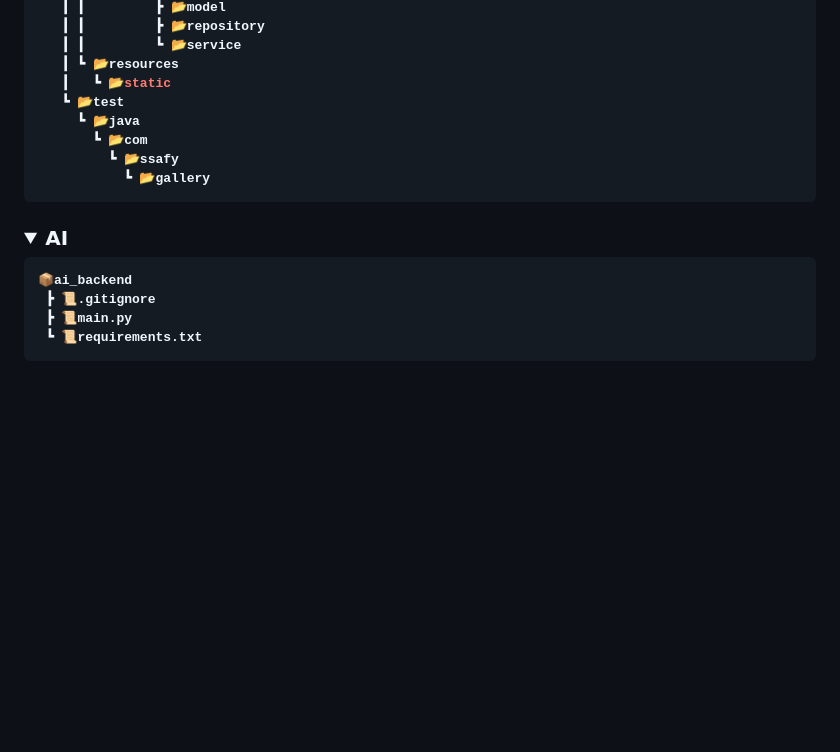
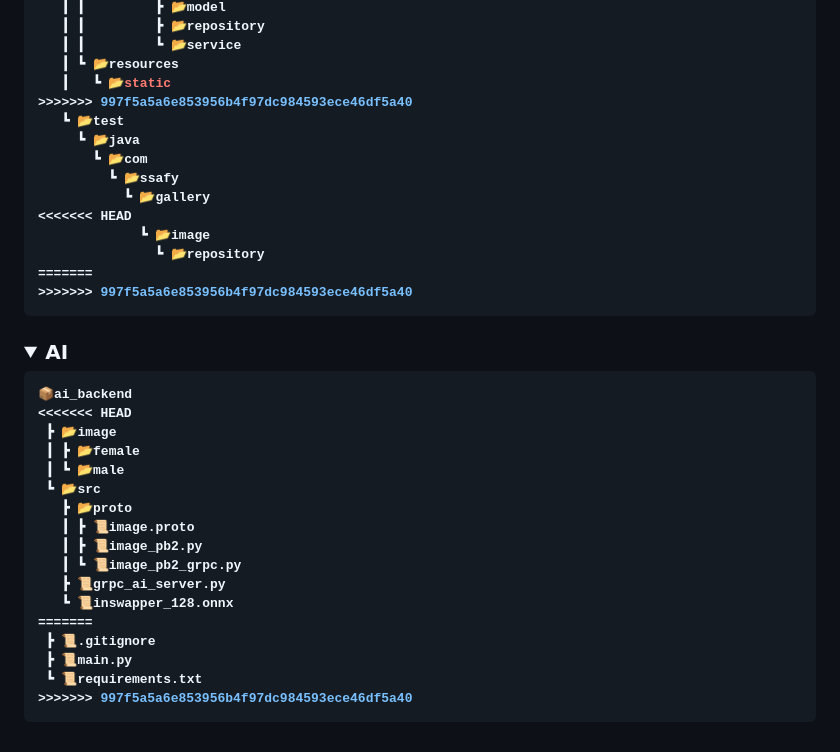
Before and after one commit to neongseoman/TKstudio, a Markdown page: README.md, the part around one of its changes. Rendered like a GitHub page; folded sections open; blank space fills up the shorter version.

````diff
--- a/README.md
+++ b/README.md
@@ -153,11 +213,17 @@
    ┃ ┃         ┗ 📂service
    ┃ ┗ 📂resources
    ┃   ┗ 📂static
+>>>>>>> 997f5a5a6e853956b4f97dc984593ece46df5a40
    ┗ 📂test
      ┗ 📂java
        ┗ 📂com
          ┗ 📂ssafy
            ┗ 📂gallery
+<<<<<<< HEAD
+             ┗ 📂image
+               ┗ 📂repository
+=======
+>>>>>>> 997f5a5a6e853956b4f97dc984593ece46df5a40
 ```
 
 </div>
@@ -170,9 +236,22 @@
 
 ```shell
 📦ai_backend
+<<<<<<< HEAD
+ ┣ 📂image
+ ┃ ┣ 📂female
+ ┃ ┗ 📂male
+ ┗ 📂src
+   ┣ 📂proto
+   ┃ ┣ 📜image.proto
+   ┃ ┣ 📜image_pb2.py
+   ┃ ┗ 📜image_pb2_grpc.py
+   ┣ 📜grpc_ai_server.py
+   ┗ 📜inswapper_128.onnx
+=======
  ┣ 📜.gitignore
  ┣ 📜main.py
  ┗ 📜requirements.txt
+>>>>>>> 997f5a5a6e853956b4f97dc984593ece46df5a40
 ```
 </div>
 </details>
````
Also changed, not shown: other parts of README.md (+60 -0 lines).
